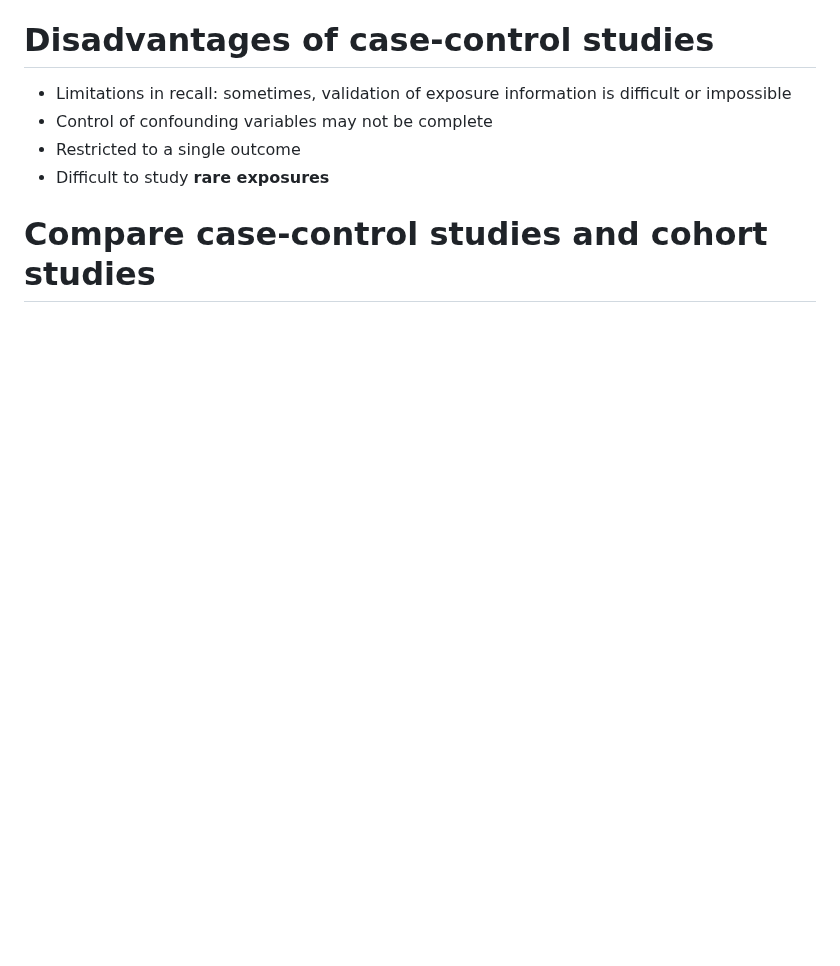
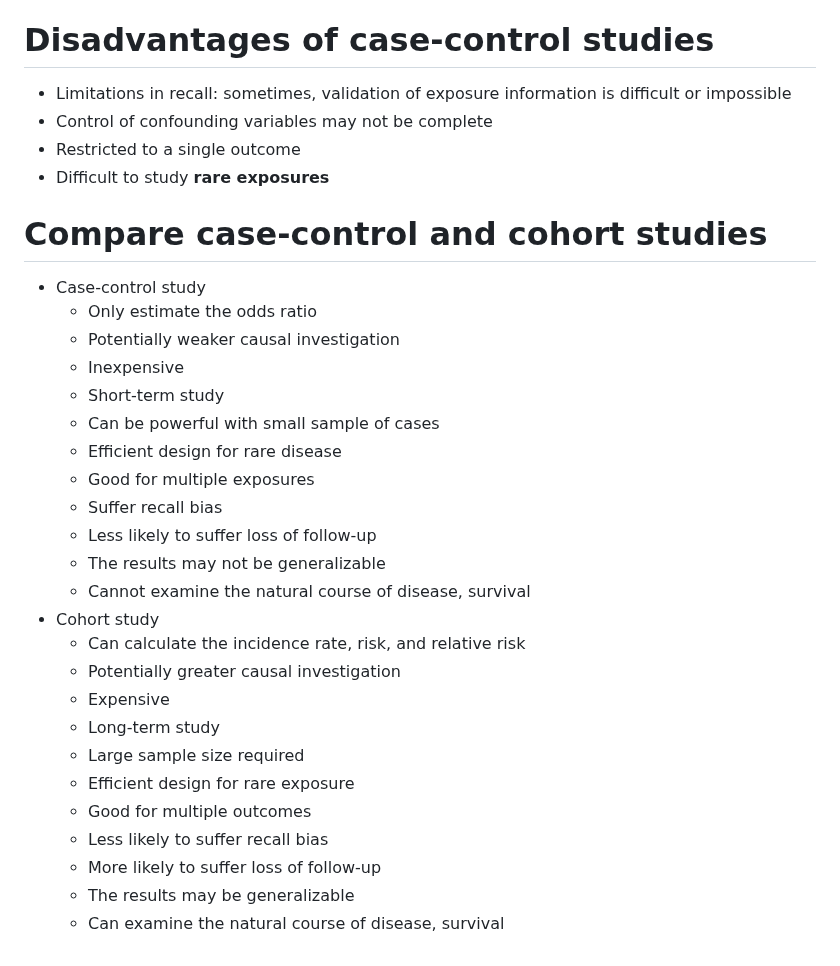
Before and after one commit to ScienceComputing/NGSOmics_Programming, a Markdown page: CaseControl_Design.md, the part around the change. Drawn GitHub-style; blank space fills up the shorter version.

```diff
--- a/CaseControl_Design.md
+++ b/CaseControl_Design.md
@@ -103,4 +103,28 @@ This retrospective study starts with the final health outcome and then traces ba
 - Restricted to a single outcome
 - Difficult to study **rare exposures**
 
-# Compare case-control studies and cohort studies
+# Compare case-control and cohort studies
+- Case-control study
+  - Only estimate the odds ratio
+  - Potentially weaker causal investigation
+  - Inexpensive
+  - Short-term study
+  - Can be powerful with small sample of cases
+  - Efficient design for rare disease
+  - Good for multiple exposures
+  - Suffer recall bias
+  - Less likely to suffer loss of follow-up
+  - The results may not be generalizable
+  - Cannot examine the natural course of disease, survival
+- Cohort study
+  - Can calculate the incidence rate, risk, and relative risk
+  - Potentially greater causal investigation
+  - Expensive
+  - Long-term study
+  - Large sample size required
+  - Efficient design for rare exposure
+  - Good for multiple outcomes
+  - Less likely to suffer recall bias
+  - More likely to suffer loss of follow-up
+  - The results may be generalizable
+  - Can examine the natural course of disease, survival
```
